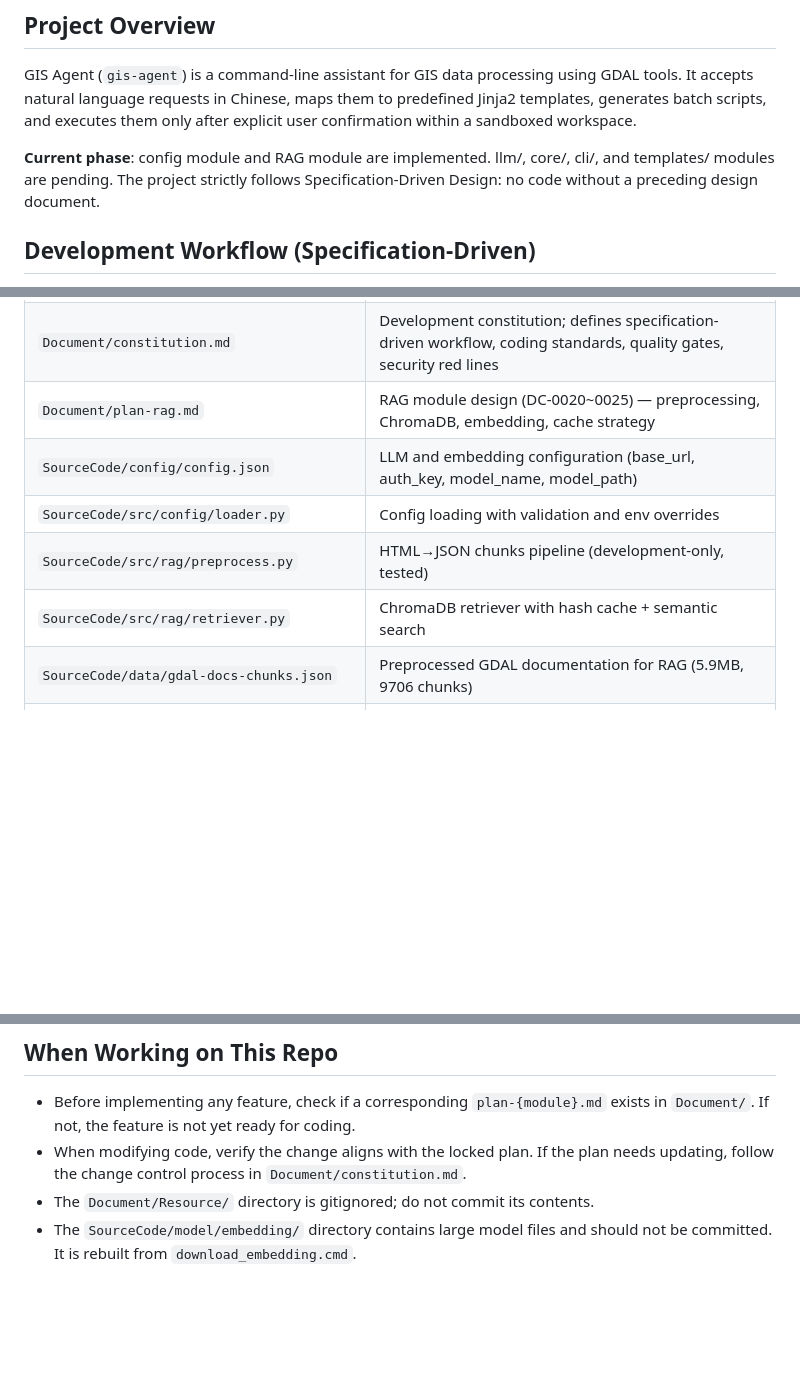
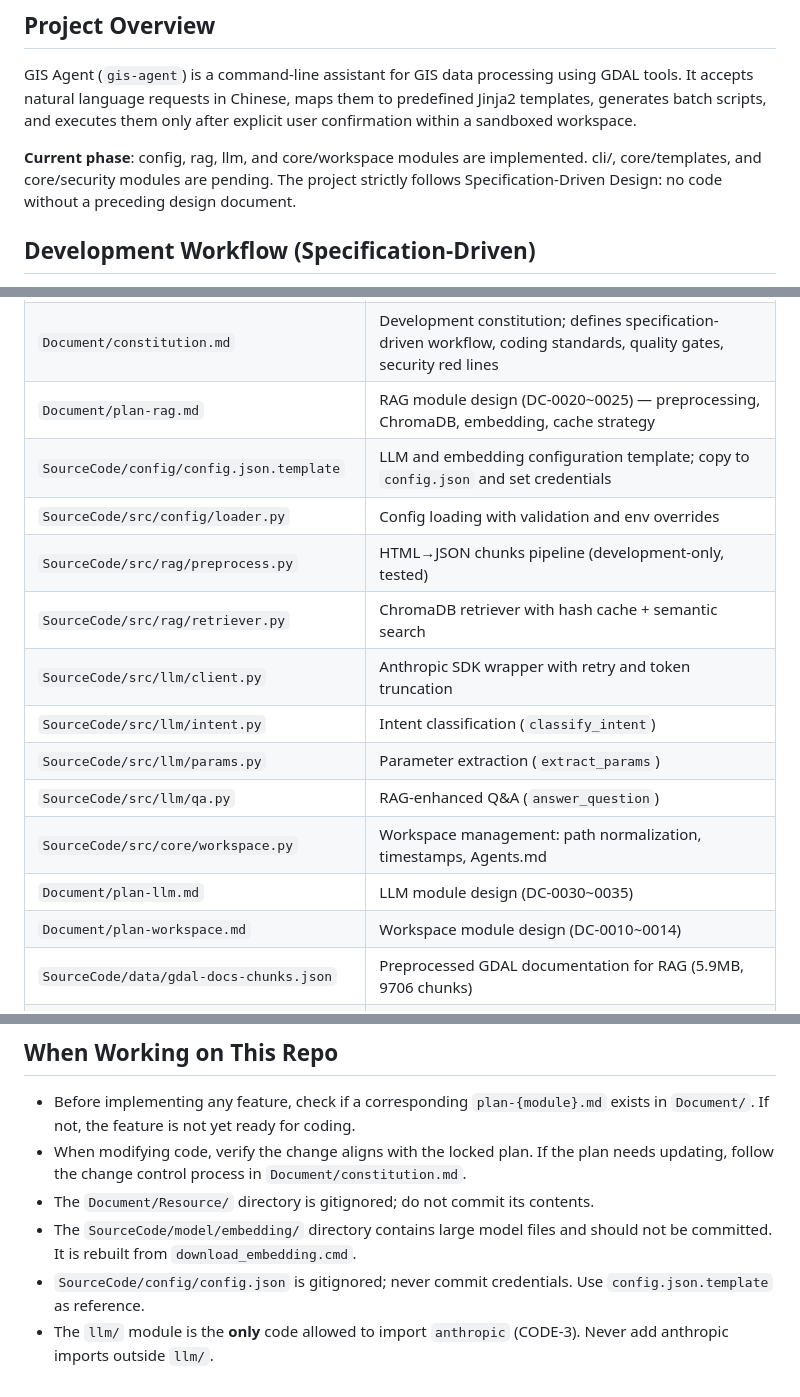
Before and after one commit to Beingkkk/gis_agent, a Markdown page: CLAUDE.md, 3 parts joined by grey strips. Rendered like a GitHub page; blank space fills up the shorter version.

```diff
--- a/CLAUDE.md
+++ b/CLAUDE.md
@@ -6,7 +6,7 @@ This file provides guidance to Claude Code (claude.ai/code) when working with co
 
 GIS Agent (`gis-agent`) is a command-line assistant for GIS data processing using GDAL tools. It accepts natural language requests in Chinese, maps them to predefined Jinja2 templates, generates batch scripts, and executes them only after explicit user confirmation within a sandboxed workspace.
 
-**Current phase**: config module and RAG module are implemented. llm/, core/, cli/, and templates/ modules are pending. The project strictly follows Specification-Driven Design: no code without a preceding design document.
+**Current phase**: config, rag, llm, and core/workspace modules are implemented. cli/, core/templates, and core/security modules are pending. The project strictly follows Specification-Driven Design: no code without a preceding design document.
 
 ## Development Workflow (Specification-Driven)
 
@@ -180,10 +205,17 @@ Hard constraints from `Document/spec.md`:
 | `Document/spec.md` | Source of all requirements; every design decision must trace back to a requirement ID (e.g., `F1`, `F3`) |
 | `Document/constitution.md` | Development constitution; defines specification-driven workflow, coding standards, quality gates, security red lines |
 | `Document/plan-rag.md` | RAG module design (DC-0020~0025) — preprocessing, ChromaDB, embedding, cache strategy |
-| `SourceCode/config/config.json` | LLM and embedding configuration (base_url, auth_key, model_name, model_path) |
+| `SourceCode/config/config.json.template` | LLM and embedding configuration template; copy to `config.json` and set credentials |
 | `SourceCode/src/config/loader.py` | Config loading with validation and env overrides |
 | `SourceCode/src/rag/preprocess.py` | HTML→JSON chunks pipeline (development-only, tested) |
 | `SourceCode/src/rag/retriever.py` | ChromaDB retriever with hash cache + semantic search |
+| `SourceCode/src/llm/client.py` | Anthropic SDK wrapper with retry and token truncation |
+| `SourceCode/src/llm/intent.py` | Intent classification (`classify_intent`) |
+| `SourceCode/src/llm/params.py` | Parameter extraction (`extract_params`) |
+| `SourceCode/src/llm/qa.py` | RAG-enhanced Q&A (`answer_question`) |
+| `SourceCode/src/core/workspace.py` | Workspace management: path normalization, timestamps, Agents.md |
+| `Document/plan-llm.md` | LLM module design (DC-0030~0035) |
+| `Document/plan-workspace.md` | Workspace module design (DC-0010~0014) |
 | `SourceCode/data/gdal-docs-chunks.json` | Preprocessed GDAL documentation for RAG (5.9MB, 9706 chunks) |
 | `SourceCode/model/embedding/` | `paraphrase-multilingual-MiniLM-L12-v2` embedding model |
 | `SourceCode/scripts/preprocess_docs.py` | CLI to regenerate chunks JSON from GDAL HTML docs |
@@ -197,3 +229,5 @@ Hard constraints from `Document/spec.md`:
 - When modifying code, verify the change aligns with the locked plan. If the plan needs updating, follow the change control process in `Document/constitution.md`.
 - The `Document/Resource/` directory is gitignored; do not commit its contents.
 - The `SourceCode/model/embedding/` directory contains large model files and should not be committed. It is rebuilt from `download_embedding.cmd`.
+- `SourceCode/config/config.json` is gitignored; never commit credentials. Use `config.json.template` as reference.
+- The `llm/` module is the **only** code allowed to import `anthropic` (CODE-3). Never add anthropic imports outside `llm/`.
```
Also changed, not shown: other parts of CLAUDE.md (+26 -1 lines).
